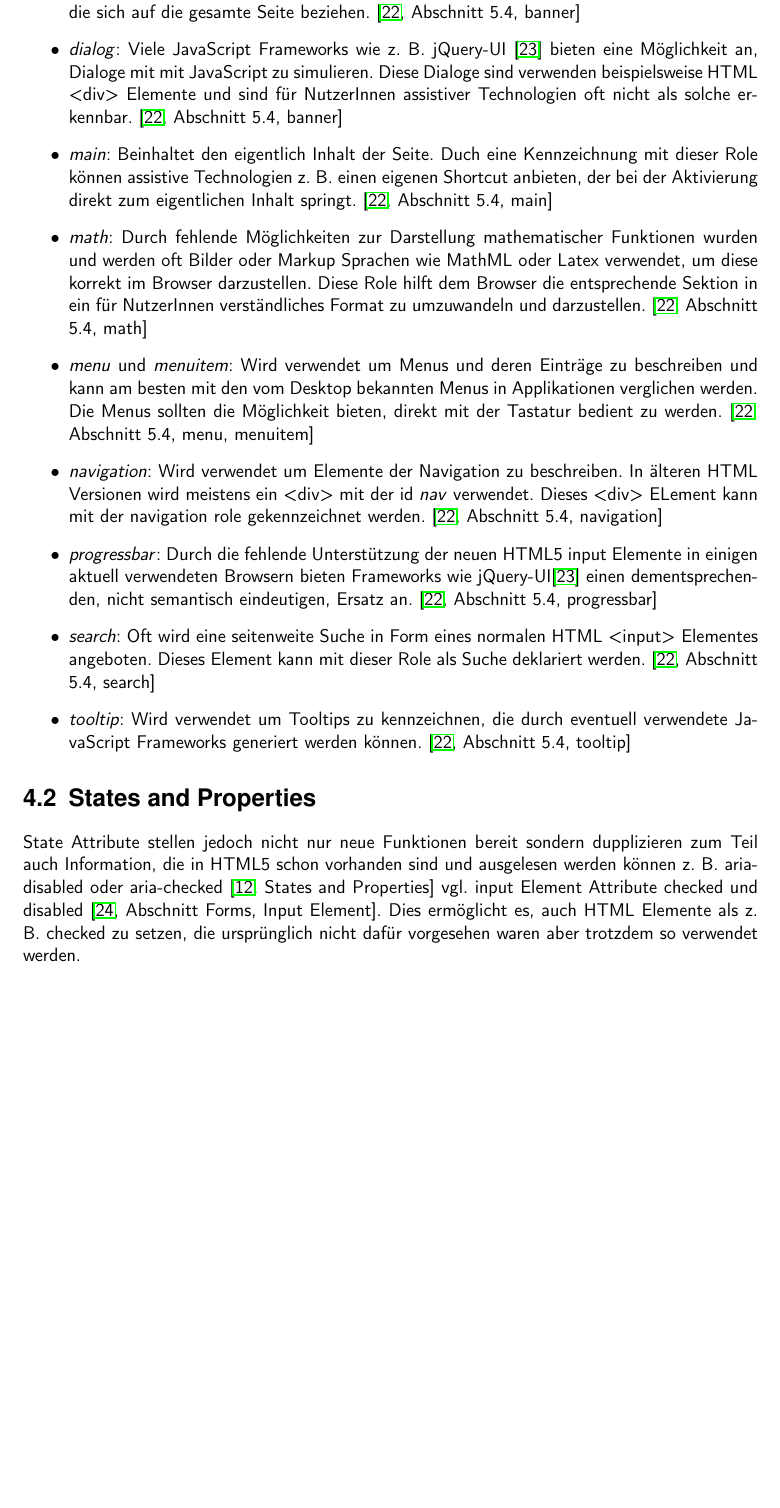
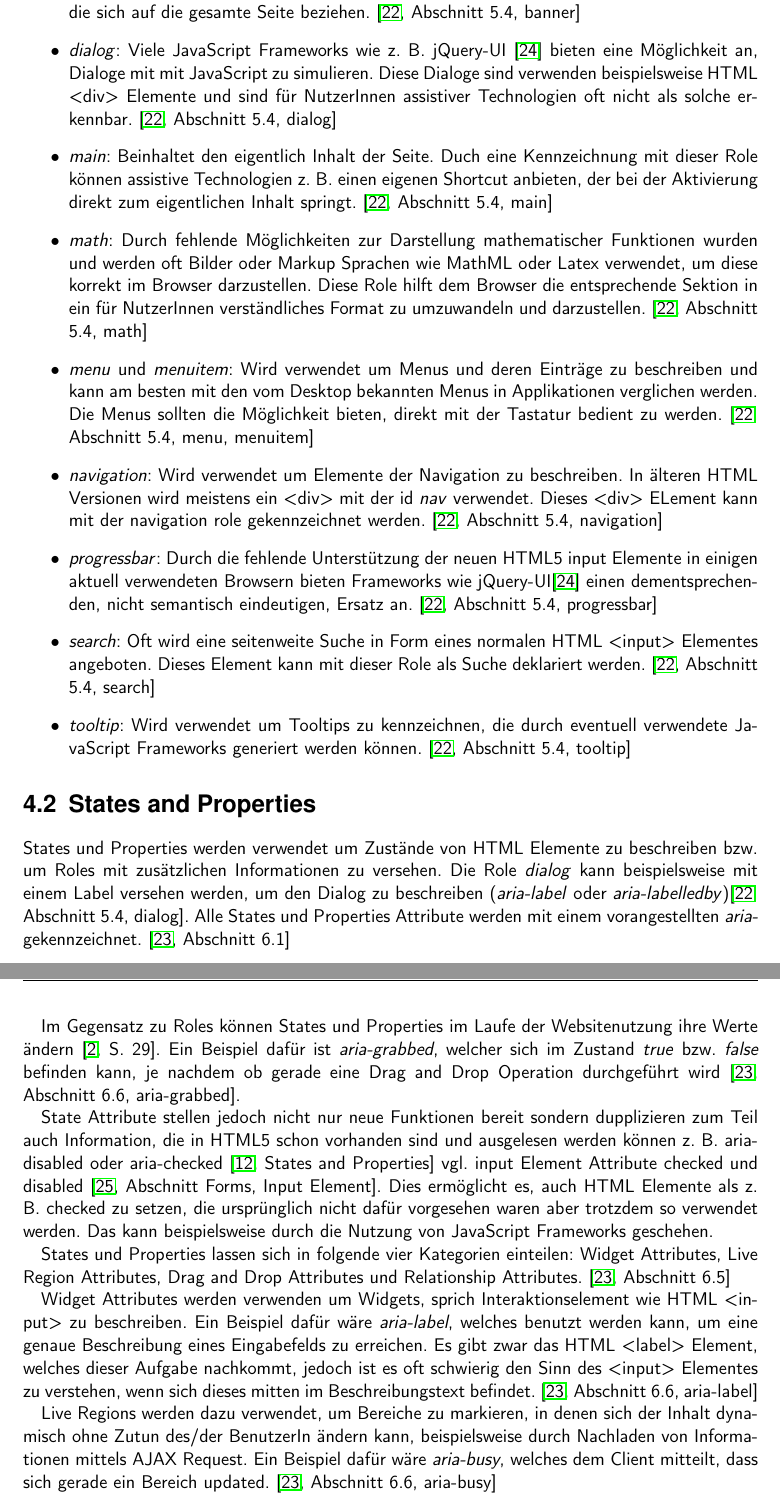
Before and after one commit to BernhardPosselt/bachelor-thesis, a LaTeX thesis (first/thesis/src/AccessibilityAndModernWeb.tex): part of page 12 of 17 before the commit and two parts of pages 12 and 13 of 18 after it, the two joined at a grey line, cut so that both start at the same text, the shorter picture padded with empty space. Compiled offline with pdfLaTeX.

Commit message:
more on aria states and properties

```diff
--- a/first/thesis/src/AccessibilityAndModernWeb.tex
+++ b/first/thesis/src/AccessibilityAndModernWeb.tex
@@ -295,7 +295,17 @@ Die nachfolgenden genannten Werte stellen nur eine kleine Auswahl aller verf"ugb
 
 
 \section{States and Properties}
-State Attribute stellen jedoch nicht nur neue Funktionen bereit sondern dupplizieren zum Teil auch Information, die in HTML5 schon vorhanden sind und ausgelesen werden k"onnen z. B. aria-disabled oder aria-checked \cite[States and Properties]{aria} vgl. input Element Attribute checked und disabled \cite[Abschnitt Forms, Input Element]{html4}. Dies erm"oglicht es, auch HTML Elemente als z. B. checked zu setzen, die urspr"unglich nicht daf"ur vorgesehen waren aber trotzdem so verwendet werden.
+States und Properties werden verwendet um Zust"ande von HTML Elemente zu beschreiben bzw. um Roles mit zus"atzlichen Informationen zu versehen. Die Role \emph{dialog} kann beispielsweise mit einem Label versehen werden, um den Dialog zu beschreiben (\emph{aria-label} oder \emph{aria-labelledby})\cite[Abschnitt 5.4, dialog]{aria_roles}. Alle States und Properties Attribute werden mit einem vorangestellten \emph{aria-} gekennzeichnet. \cite[Abschnitt 6.1]{aria_states}
+
+Im Gegensatz zu Roles k"onnen States und Properties im Laufe der Websitenutzung ihre Werte "andern \cite[S. 29]{mod_software}. Ein Beispiel daf"ur ist \emph{aria-grabbed}, welcher sich im Zustand \emph{true} bzw. \emph{false} befinden kann, je nachdem ob gerade eine Drag and Drop Operation durchgef"uhrt wird \cite[Abschnitt 6.6, aria-grabbed]{aria_states}.
+
+State Attribute stellen jedoch nicht nur neue Funktionen bereit sondern dupplizieren zum Teil auch Information, die in HTML5 schon vorhanden sind und ausgelesen werden k"onnen z. B. aria-disabled oder aria-checked \cite[States and Properties]{aria} vgl. input Element Attribute checked und disabled \cite[Abschnitt Forms, Input Element]{html4}. Dies erm"oglicht es, auch HTML Elemente als z. B. checked zu setzen, die urspr"unglich nicht daf"ur vorgesehen waren aber trotzdem so verwendet werden. Das kann beispielsweise durch die Nutzung von JavaScript Frameworks geschehen.
+
+States und Properties lassen sich in folgende vier Kategorien einteilen: Widget Attributes, Live Region Attributes, Drag and Drop Attributes und Relationship Attributes. \cite[Abschnitt 6.5]{aria_states}
+
+Widget Attributes werden verwenden um Widgets, sprich Interaktionselement wie HTML <input> zu beschreiben. Ein Beispiel daf"ur w"are \emph{aria-label}, welches benutzt werden kann, um eine genaue Beschreibung eines Eingabefelds zu erreichen. Es gibt zwar das HTML <label> Element, welches dieser Aufgabe nachkommt, jedoch ist es oft schwierig den Sinn des <input> Elementes zu verstehen, wenn sich dieses mitten im Beschreibungstext befindet. \cite[Abschnitt 6.6, aria-label]{aria_states}
+
+Live Regions werden dazu verwendet, um Bereiche zu markieren, in denen sich der Inhalt dynamisch ohne Zutun des/der BenutzerIn "andern kann, beispielsweise durch Nachladen von Informationen mittels AJAX Request. Ein Beispiel daf"ur w"are \emph{aria-busy}, welches dem Client mitteilt, dass sich gerade ein Bereich updated. \cite[Abschnitt 6.6, aria-busy]{aria_states}
 
 
 \chapter{Schluss}
```
Also changed, not shown: first/thesis/src/Literatur.bib (+11 -1 lines), first/thesis/src/AccessibilityAndModernWeb.tex (4 more changed lines).
